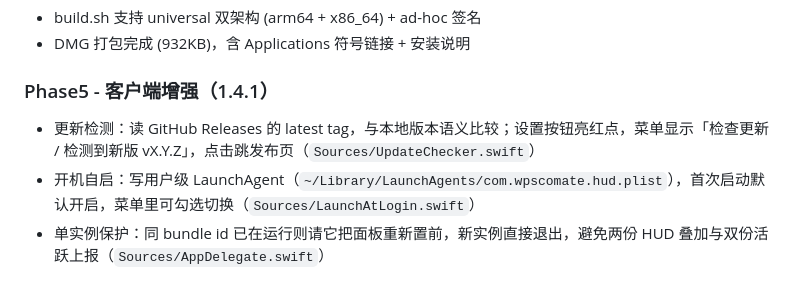
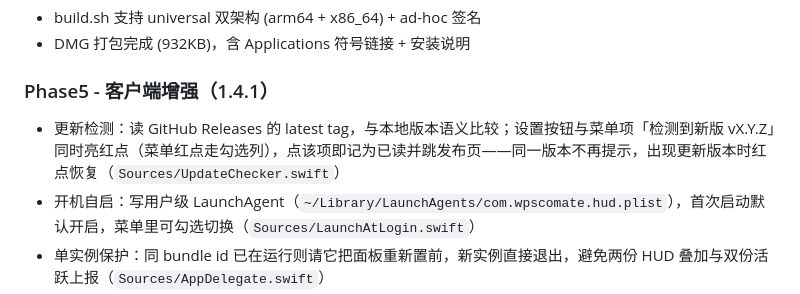
Before and after one commit to likelu9/comate-hud, a Markdown page: ComateNotch/TODO.md, the part around the change. Drawn GitHub-style.

Commit message:
在设置菜单中，检测到新版时，需要在对应菜单项上显示小红点，小红点点击后即消失，当前版本更新不再出现，直到有其他新的版本再次更新时再恢复展示

```diff
--- a/ComateNotch/TODO.md
+++ b/ComateNotch/TODO.md
@@ -29,7 +29,7 @@
 - DMG 打包完成 (932KB)，含 Applications 符号链接 + 安装说明
 
 ### Phase5 - 客户端增强（1.4.1）
-- 更新检测：读 GitHub Releases 的 latest tag，与本地版本语义比较；设置按钮亮红点，菜单显示「检查更新 / 检测到新版 vX.Y.Z」，点击跳发布页（`Sources/UpdateChecker.swift`）
+- 更新检测：读 GitHub Releases 的 latest tag，与本地版本语义比较；设置按钮与菜单项「检测到新版 vX.Y.Z」同时亮红点（菜单红点走勾选列），点该项即记为已读并跳发布页——同一版本不再提示，出现更新版本时红点恢复（`Sources/UpdateChecker.swift`）
 - 开机自启：写用户级 LaunchAgent（`~/Library/LaunchAgents/com.wpscomate.hud.plist`），首次启动默认开启，菜单里可勾选切换（`Sources/LaunchAtLogin.swift`）
 - 单实例保护：同 bundle id 已在运行则请它把面板重新置前，新实例直接退出，避免两份 HUD 叠加与双份活跃上报（`Sources/AppDelegate.swift`）
 - 技术债：任务模型拆到 `TaskModel.swift`，面板布局公式拆到 `NotchLayout.swift`，新增 `test.sh`（47 项断言）
```
